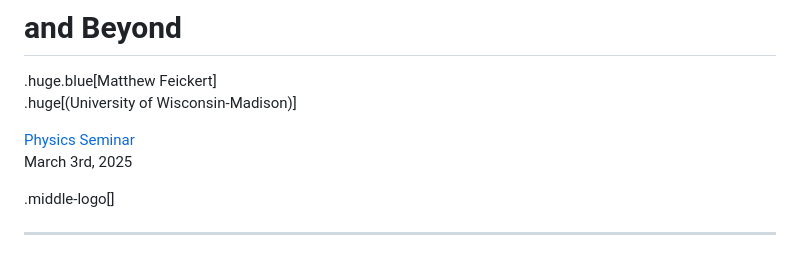
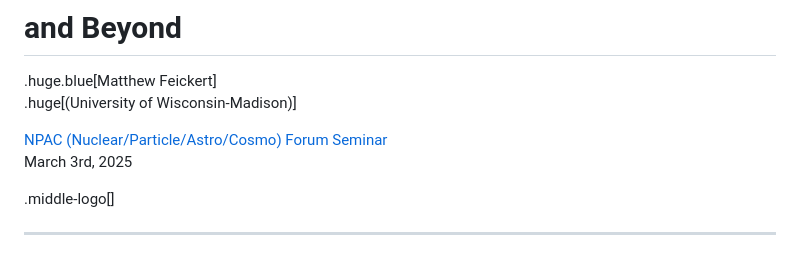
Before and after one commit to matthewfeickert-talks/talk-uw-madison-seminar-2025, a Markdown page: talk.md, the part around the change. Rendered like a GitHub page.

Commit message:
Update to NPAC

```diff
--- a/talk.md
+++ b/talk.md
@@ -8,7 +8,7 @@ count: false
 .huge.blue[Matthew Feickert]<br>
 .huge[(University of Wisconsin-Madison)]
 
-[Physics Seminar](https://github.com/matthewfeickert-talks/talk-uw-madison-seminar-2025)<br>
+[NPAC (Nuclear/Particle/Astro/Cosmo) Forum Seminar](https://github.com/matthewfeickert-talks/talk-uw-madison-seminar-2025)<br>
 March 3rd, 2025
 
 .middle-logo[]
```
